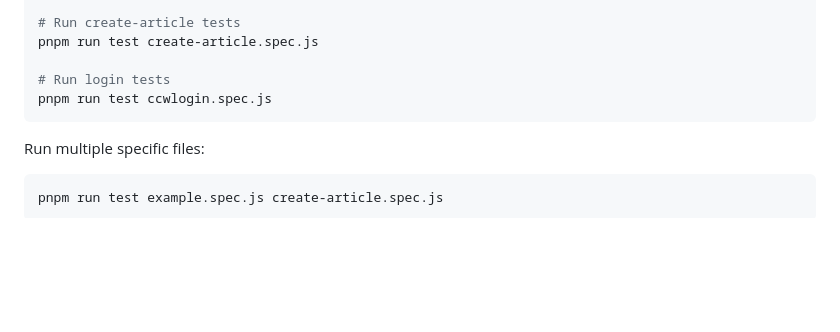
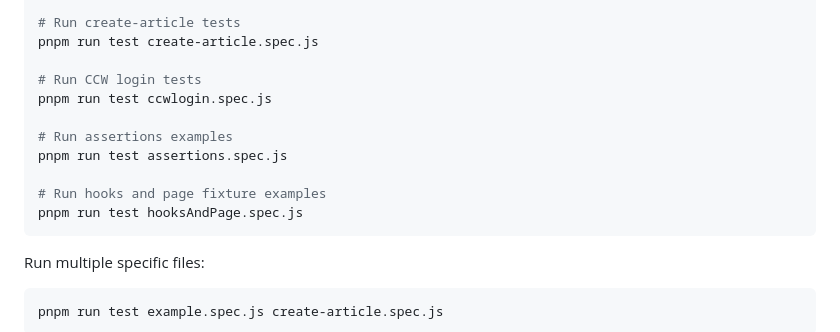
Before and after one commit to heliosdoj/playwright-project, a Markdown page: README.md, the part around the change printed below. GitHub-like rendering; blank space fills up the shorter version.

````diff
--- a/README.md
+++ b/README.md
@@ -139,8 +145,14 @@ pnpm exec playwright test example.spec.js
 # Run create-article tests
 pnpm run test create-article.spec.js
 
-# Run login tests
+# Run CCW login tests
 pnpm run test ccwlogin.spec.js
+
+# Run assertions examples
+pnpm run test assertions.spec.js
+
+# Run hooks and page fixture examples
+pnpm run test hooksAndPage.spec.js
 ```
 
 Run multiple specific files:
````
Also changed, not shown: other parts of README.md (+24 -5 lines), how_to.md (+54 -45 lines).
